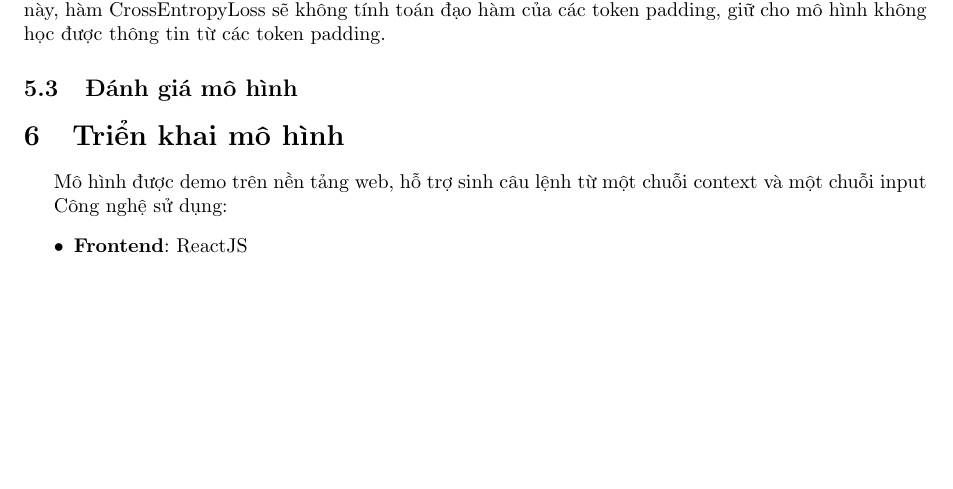
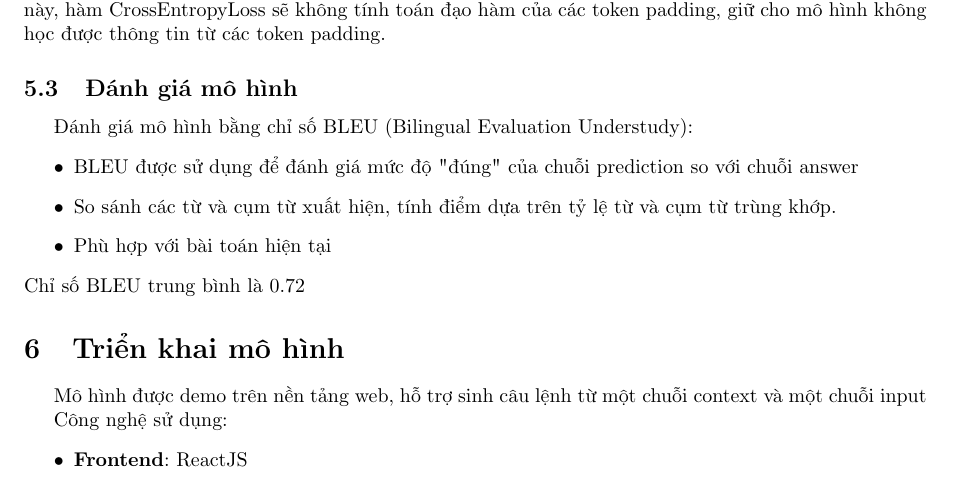
Before and after one commit to zit-software/text2sql, a LaTeX document (BaoCao/main.tex): part of page 15 of 16 before the commit and part of page 15 of 17 after it, cut so that both start at the same text, the shorter picture padded with empty space. Compiled offline with pdfLaTeX.

Commit message:
chore: update document

```diff
--- a/BaoCao/main.tex
+++ b/BaoCao/main.tex
@@ -572,6 +572,14 @@ giữ cho mô hình không học được thông tin từ các token padding.
 
 \subsection{Đánh giá mô hình}
 
+Đánh giá mô hình bằng chỉ số BLEU (Bilingual Evaluation Understudy):
+\begin{itemize}
+    \item BLEU được sử dụng để đánh giá mức độ "đúng" của chuỗi prediction so với chuỗi answer
+    \item So sánh các từ và cụm từ xuất hiện, tính điểm dựa trên tỷ lệ từ và cụm từ trùng khớp.
+    \item Phù hợp với bài toán hiện tại
+\end{itemize}
+Chỉ số BLEU trung bình là 0.72
+
 \section{Triển khai mô hình}
 Mô hình được demo trên nền tảng web, hỗ trợ sinh câu lệnh từ một chuỗi context và một chuỗi input
 
```
Also changed, not shown: BaoCao/main.pdf, 11 other files.
